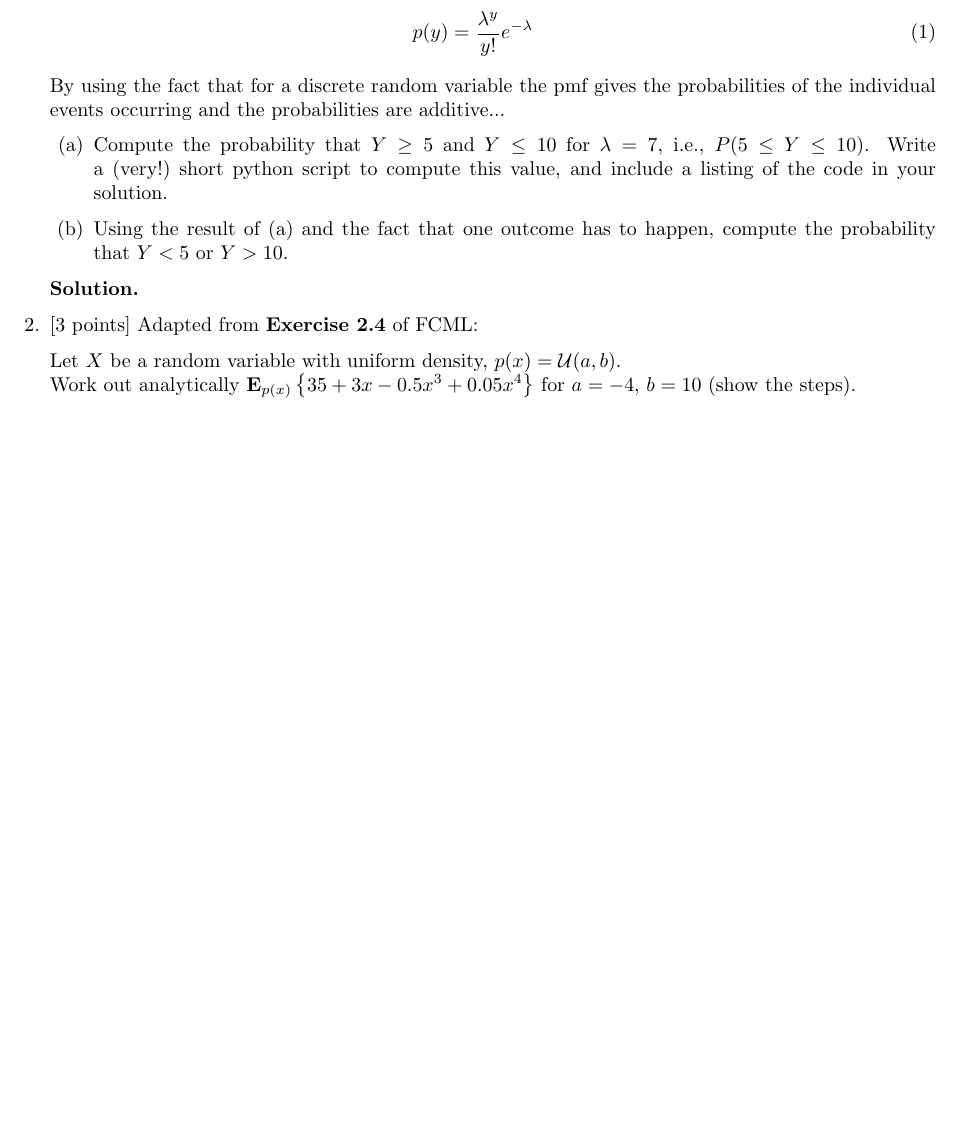
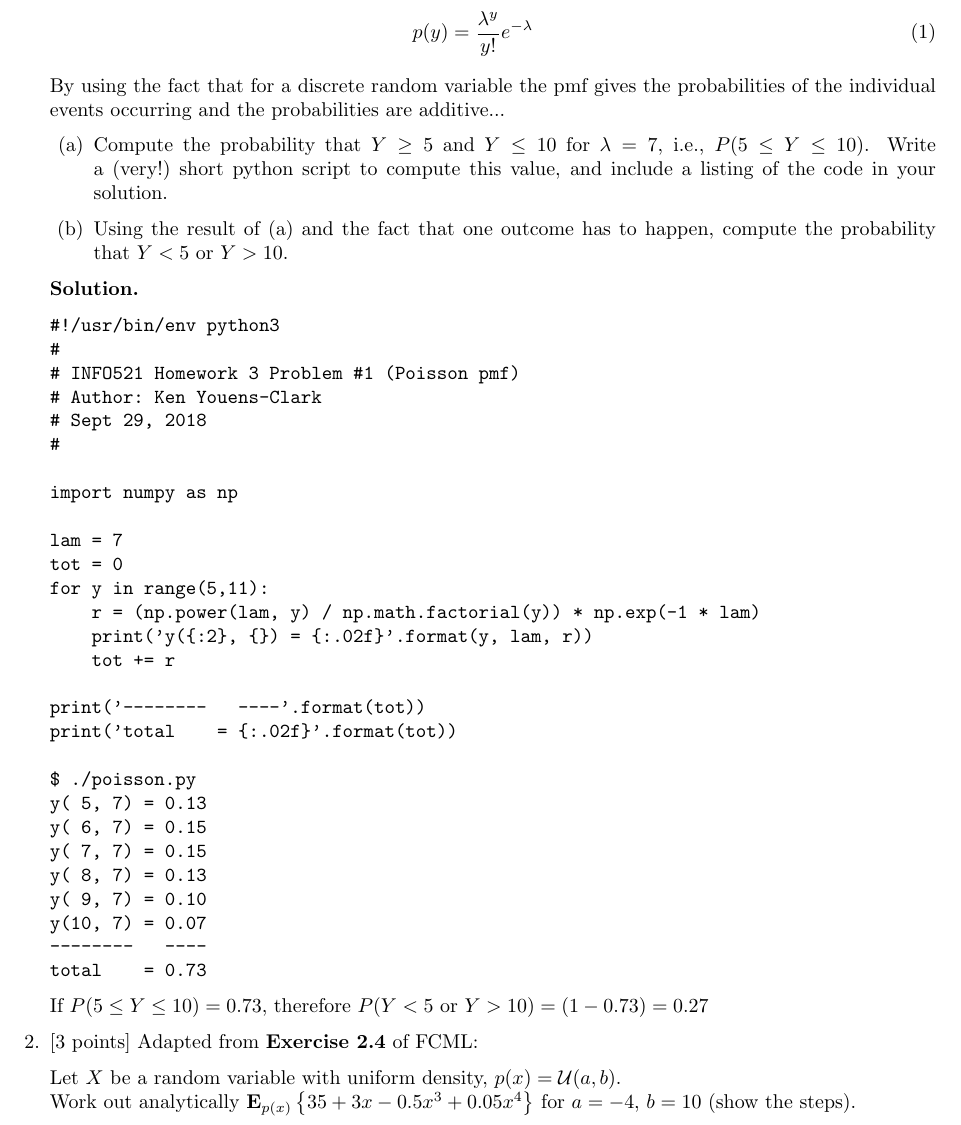
Before and after one commit to kyclark/info521, a LaTeX problem sheet (homework/03/code/hw-02-youens-clark.tex): part of page 2 of 5, cut so that both start at the same text, the shorter picture padded with empty space. Compiled offline with pdfLaTeX.

Commit message:
some more work

```diff
--- a/homework/03/code/hw-02-youens-clark.tex
+++ b/homework/03/code/hw-02-youens-clark.tex
@@ -154,6 +154,38 @@ By using the fact that for a discrete random variable the pmf gives the probabil
 
 {\bf Solution.} %$<$Solution goes here$>$
 
+\begin{verbatim}
+#!/usr/bin/env python3
+#
+# INFO521 Homework 3 Problem #1 (Poisson pmf)
+# Author: Ken Youens-Clark
+# Sept 29, 2018
+#
+
+import numpy as np
+
+lam = 7
+tot = 0
+for y in range(5,11):
+    r = (np.power(lam, y) / np.math.factorial(y)) * np.exp(-1 * lam)
+    print('y({:2}, {}) = {:.02f}'.format(y, lam, r))
+    tot += r
+
+print('--------   ----'.format(tot))
+print('total    = {:.02f}'.format(tot))
+
+$ ./poisson.py
+y( 5, 7) = 0.13
+y( 6, 7) = 0.15
+y( 7, 7) = 0.15
+y( 8, 7) = 0.13
+y( 9, 7) = 0.10
+y(10, 7) = 0.07
+--------   ----
+total    = 0.73
+\end{verbatim}
+
+If $P(5 \leq Y \leq 10) = 0.73$, therefore $P(Y < 5$ or $Y > 10) = (1 - 0.73) = 0.27$
 
 %%%     Problem 2
 \item[2.] [3 points]
```
Also changed, not shown: homework/03/code/approx_expected_value.py (+1 -1 lines), homework/03/code/poisson.py (+8 -15 lines), homework/03/code/hw-02-youens-clark.pdf.
